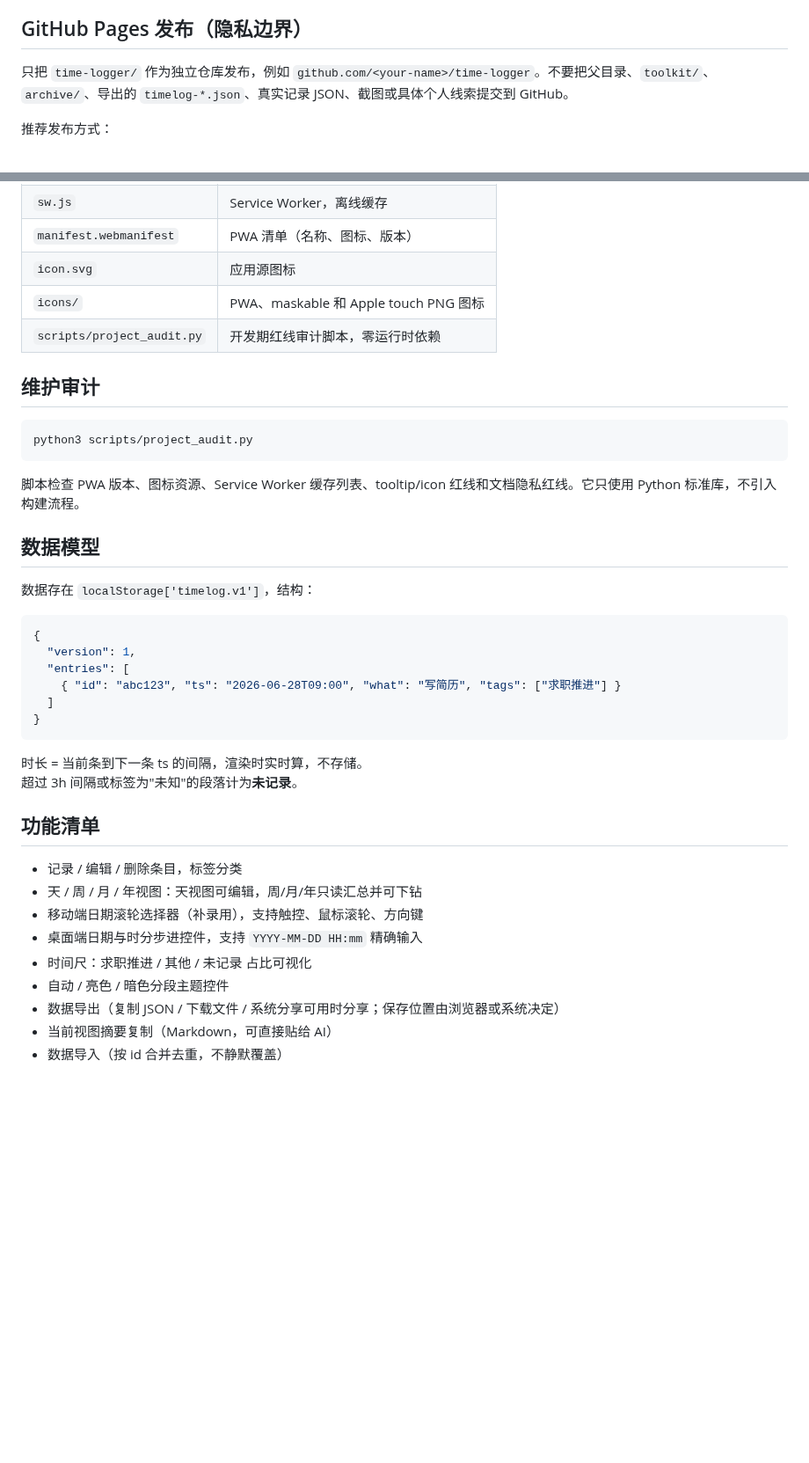
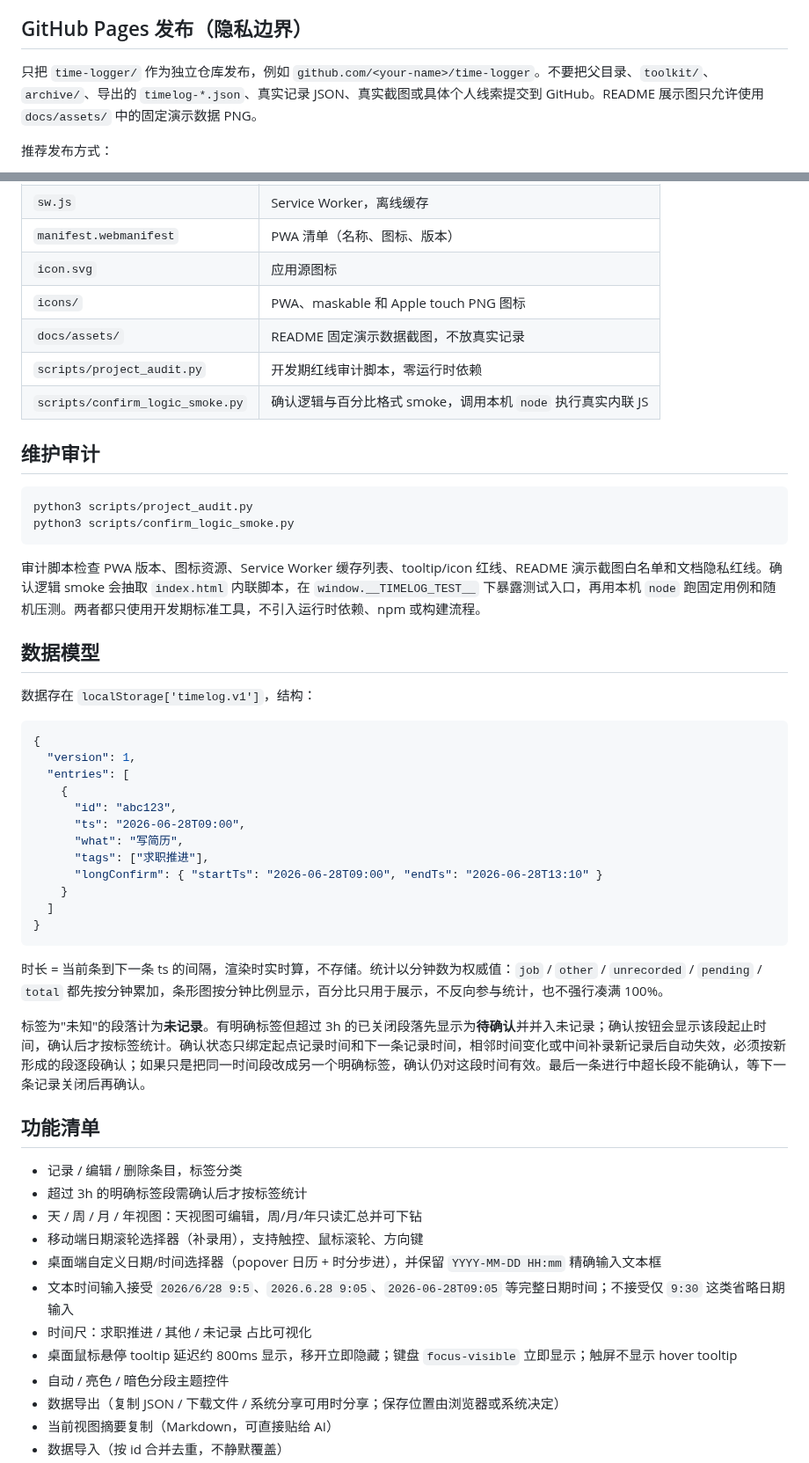
Before and after one commit to wowayou/time-logger, a Markdown page: README.md, 2 parts joined by grey strips. Shown at 88% size. Rendered like a GitHub page; blank space fills up the shorter version.

````diff
--- a/README.md
+++ b/README.md
@@ -25,7 +38,7 @@ Android Chrome：打开页面 → 菜单 → 添加到主屏幕。
 
 ## GitHub Pages 发布（隐私边界）
 
-只把 `time-logger/` 作为独立仓库发布，例如 `github.com/<your-name>/time-logger`。不要把父目录、`toolkit/`、`archive/`、导出的 `timelog-*.json`、真实记录 JSON、截图或具体个人线索提交到 GitHub。
+只把 `time-logger/` 作为独立仓库发布，例如 `github.com/<your-name>/time-logger`。不要把父目录、`toolkit/`、`archive/`、导出的 `timelog-*.json`、真实记录 JSON、真实截图或具体个人线索提交到 GitHub。README 展示图只允许使用 `docs/assets/` 中的固定演示数据 PNG。
 
 推荐发布方式：
 
@@ -53,15 +66,18 @@ Android Chrome：打开页面 → 菜单 → 添加到主屏幕。
 | `manifest.webmanifest` | PWA 清单（名称、图标、版本） |
 | `icon.svg` | 应用源图标 |
 | `icons/` | PWA、maskable 和 Apple touch PNG 图标 |
+| `docs/assets/` | README 固定演示数据截图，不放真实记录 |
 | `scripts/project_audit.py` | 开发期红线审计脚本，零运行时依赖 |
+| `scripts/confirm_logic_smoke.py` | 确认逻辑与百分比格式 smoke，调用本机 `node` 执行真实内联 JS |
 
 ## 维护审计
 
 ```bash
 python3 scripts/project_audit.py
+python3 scripts/confirm_logic_smoke.py
 ```
 
-脚本检查 PWA 版本、图标资源、Service Worker 缓存列表、tooltip/icon 红线和文档隐私红线。它只使用 Python 标准库，不引入构建流程。
+审计脚本检查 PWA 版本、图标资源、Service Worker 缓存列表、tooltip/icon 红线、README 演示截图白名单和文档隐私红线。确认逻辑 smoke 会抽取 `index.html` 内联脚本，在 `window.__TIMELOG_TEST__` 下暴露测试入口，再用本机 `node` 跑固定用例和随机压测。两者都只使用开发期标准工具，不引入运行时依赖、npm 或构建流程。
 
 ## 数据模型
 
@@ -71,21 +87,31 @@ python3 scripts/project_audit.py
 {
   "version": 1,
   "entries": [
-    { "id": "abc123", "ts": "2026-06-28T09:00", "what": "写简历", "tags": ["求职推进"] }
+    {
+      "id": "abc123",
+      "ts": "2026-06-28T09:00",
+      "what": "写简历",
+      "tags": ["求职推进"],
+      "longConfirm": { "startTs": "2026-06-28T09:00", "endTs": "2026-06-28T13:10" }
+    }
   ]
 }
 ```
 
-时长 = 当前条到下一条 ts 的间隔，渲染时实时算，不存储。
-超过 3h 间隔或标签为"未知"的段落计为**未记录**。
+时长 = 当前条到下一条 ts 的间隔，渲染时实时算，不存储。统计以分钟数为权威值：`job` / `other` / `unrecorded` / `pending` / `total` 都先按分钟累加，条形图按分钟比例显示，百分比只用于展示，不反向参与统计，也不强行凑满 100%。
+
+标签为"未知"的段落计为**未记录**。有明确标签但超过 3h 的已关闭段落先显示为**待确认**并并入未记录；确认按钮会显示该段起止时间，确认后才按标签统计。确认状态只绑定起点记录时间和下一条记录时间，相邻时间变化或中间补录新记录后自动失效，必须按新形成的段逐段确认；如果只是把同一时间段改成另一个明确标签，确认仍对这段时间有效。最后一条进行中超长段不能确认，等下一条记录关闭后再确认。
 
 ## 功能清单
 
 - 记录 / 编辑 / 删除条目，标签分类
+- 超过 3h 的明确标签段需确认后才按标签统计
 - 天 / 周 / 月 / 年视图：天视图可编辑，周/月/年只读汇总并可下钻
 - 移动端日期滚轮选择器（补录用），支持触控、鼠标滚轮、方向键
-- 桌面端日期与时分步进控件，支持 `YYYY-MM-DD HH:mm` 精确输入
+- 桌面端自定义日期/时间选择器（popover 日历 + 时分步进），并保留 `YYYY-MM-DD HH:mm` 精确输入文本框
+- 文本时间输入接受 `2026/6/28 9:5`、`2026.6.28 9:05`、`2026-06-28T09:05` 等完整日期时间；不接受仅 `9:30` 这类省略日期输入
 - 时间尺：求职推进 / 其他 / 未记录 占比可视化
+- 桌面鼠标悬停 tooltip 延迟约 800ms 显示，移开立即隐藏；键盘 `focus-visible` 立即显示；触屏不显示 hover tooltip
 - 自动 / 亮色 / 暗色分段主题控件
 - 数据导出（复制 JSON / 下载文件 / 系统分享可用时分享；保存位置由浏览器或系统决定）
 - 当前视图摘要复制（Markdown，可直接贴给 AI）
````
Also changed, not shown: other parts of README.md (+13 -0 lines), CLAUDE.md (+14 -5 lines), 使用与理念.md (+18 -3 lines), docs/assets/demo-mobile-edit-drawer.png (added), docs/assets/demo-mobile-timeline.png (added), 6 other files.
